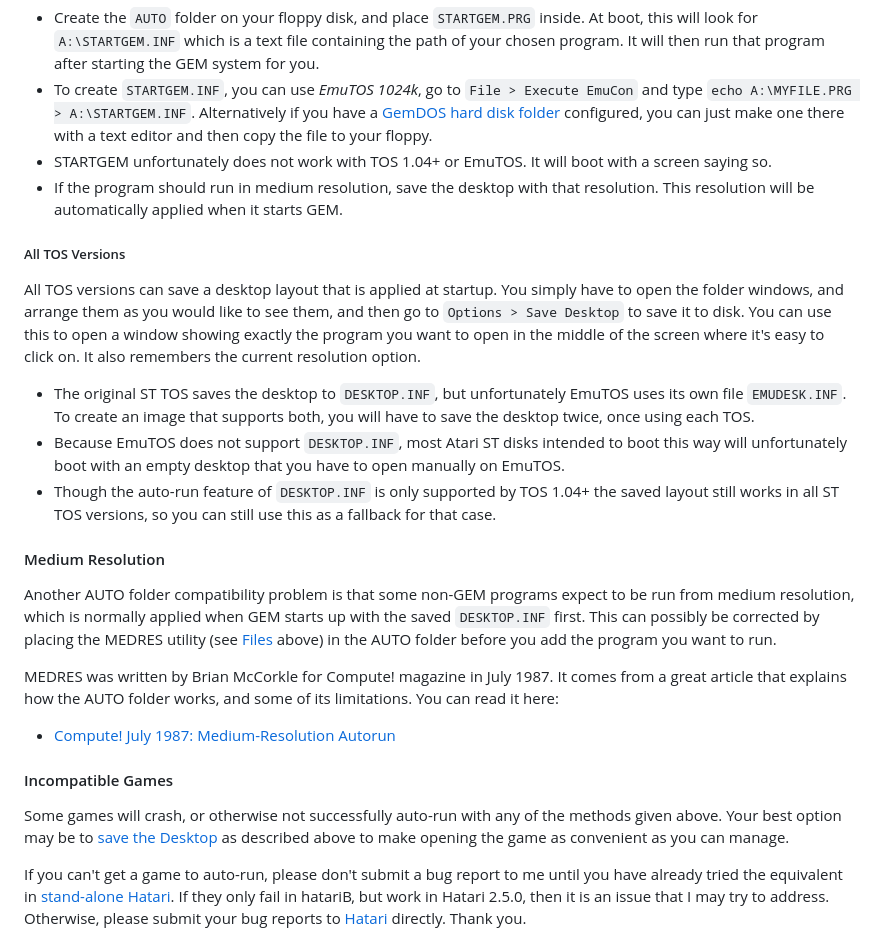
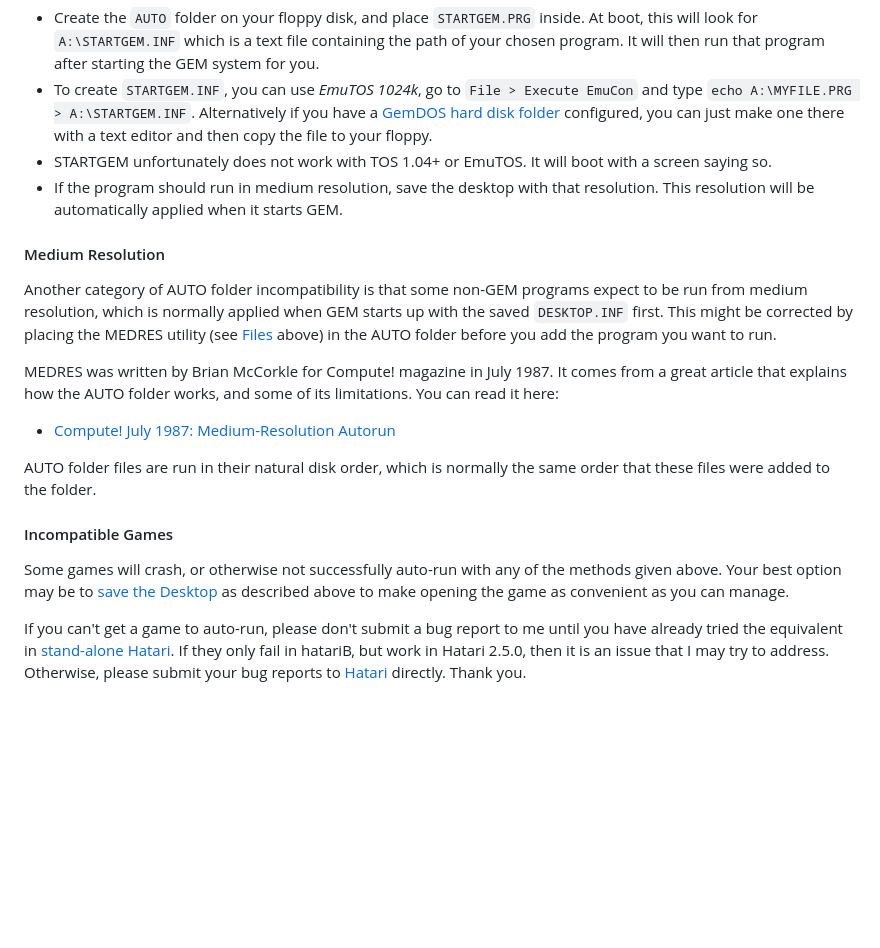
Before and after one commit to bbbradsmith/hatariB, a Markdown page: extras/README.md, the part around one of its changes. GitHub-like rendering; blank space fills up the shorter version.

```diff
--- a/extras/README.md
+++ b/extras/README.md
@@ -44,18 +58,14 @@ These can sometimes use the STARTGEM program (see [Files](#Files) above) to init
   * STARTGEM unfortunately does not work with TOS 1.04+ or EmuTOS. It will boot with a screen saying so.
   * If the program should run in medium resolution, save the desktop with that resolution. This resolution will be automatically applied when it starts GEM.
 
-##### All TOS Versions
-All TOS versions can save a desktop layout that is applied at startup. You simply have to open the folder windows, and arrange them as you would like to see them, and then go to `Options > Save Desktop` to save it to disk. You can use this to open a window showing exactly the program you want to open in the middle of the screen where it's easy to click on. It also remembers the current resolution option.
-  * The original ST TOS saves the desktop to `DESKTOP.INF`, but unfortunately EmuTOS uses its own file `EMUDESK.INF`. To create an image that supports both, you will have to save the desktop twice, once using each TOS.
-  * Because EmuTOS does not support `DESKTOP.INF`, most Atari ST disks intended to boot this way will unfortunately boot with an empty desktop that you have to open manually on EmuTOS.
-  * Though the auto-run feature of `DESKTOP.INF` is only supported by TOS 1.04+ the saved layout still works in all ST TOS versions, so you can still use this as a fallback for that case.
-
 #### Medium Resolution
 
-Another AUTO folder compatibility problem is that some non-GEM programs expect to be run from medium resolution, which is normally applied when GEM starts up with the saved `DESKTOP.INF` first. This can possibly be corrected by placing the MEDRES utility (see [Files](#Files) above) in the AUTO folder before you add the program you want to run.
+Another category of AUTO folder incompatibility is that some non-GEM programs expect to be run from medium resolution, which is normally applied when GEM starts up with the saved `DESKTOP.INF` first. This might be corrected by placing the MEDRES utility (see [Files](#Files) above) in the AUTO folder before you add the program you want to run.
 
 MEDRES was written by Brian McCorkle for Compute! magazine in July 1987. It comes from a great article that explains how the AUTO folder works, and some of its limitations. You can read it here:
   * [Compute! July 1987: Medium-Resolution Autorun](https://www.atarimagazines.com/compute/issue86/057_1_Medium-Resolution_Autorun.php)
 
+AUTO folder files are run in their natural disk order, which is normally the same order that these files were added to the folder.
+
 #### Incompatible Games
 
```
Also changed, not shown: other parts of extras/README.md (+17 -3 lines), README.md (+6 -1 lines).
